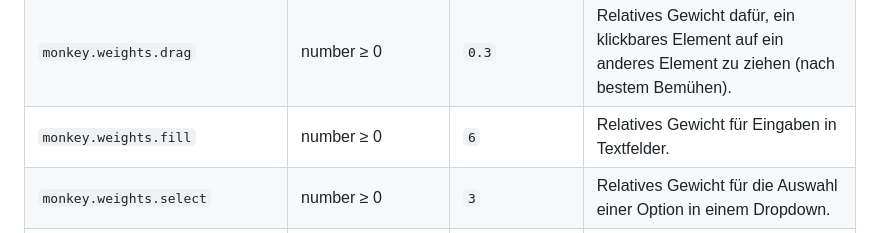
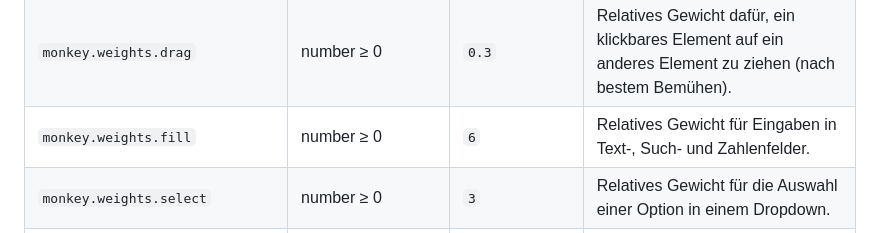
Before and after one commit to besessener/PlayMonkey, a Markdown page: docs/reference/konfiguration.md, the part around the change. Rendered like a GitHub page.

```diff
--- a/docs/reference/konfiguration.md
+++ b/docs/reference/konfiguration.md
@@ -121,7 +121,7 @@ dort ein Schlüssel steht, der auf dieser Seite fehlt.
 | `monkey.weights.hover` | number ≥ 0 | `1` | Relatives Gewicht dafür, die Maus über ein klickbares Element zu bewegen (Hover-Menüs, Tooltips). |
 | `monkey.weights.longPress` | number ≥ 0 | `0.3` | Relatives Gewicht für langes Drücken eines klickbaren Elements; nur in Viewports schmaler als 1024 px. |
 | `monkey.weights.drag` | number ≥ 0 | `0.3` | Relatives Gewicht dafür, ein klickbares Element auf ein anderes Element zu ziehen (nach bestem Bemühen). |
-| `monkey.weights.fill` | number ≥ 0 | `6` | Relatives Gewicht für Eingaben in Textfelder. |
+| `monkey.weights.fill` | number ≥ 0 | `6` | Relatives Gewicht für Eingaben in Text-, Such- und Zahlenfelder. |
 | `monkey.weights.select` | number ≥ 0 | `3` | Relatives Gewicht für die Auswahl einer Option in einem Dropdown. |
 | `monkey.weights.check` | number ≥ 0 | `3` | Relatives Gewicht für das Umschalten von Checkboxen, Radio-Buttons und Schaltern. |
 | `monkey.weights.press` | number ≥ 0 | `1` | Relatives Gewicht für einen Tastendruck (Tab, Enter, Escape, Pfeiltasten). |
```
Also changed, not shown: docs/explanation/monkey.md (+17 -12 lines).
